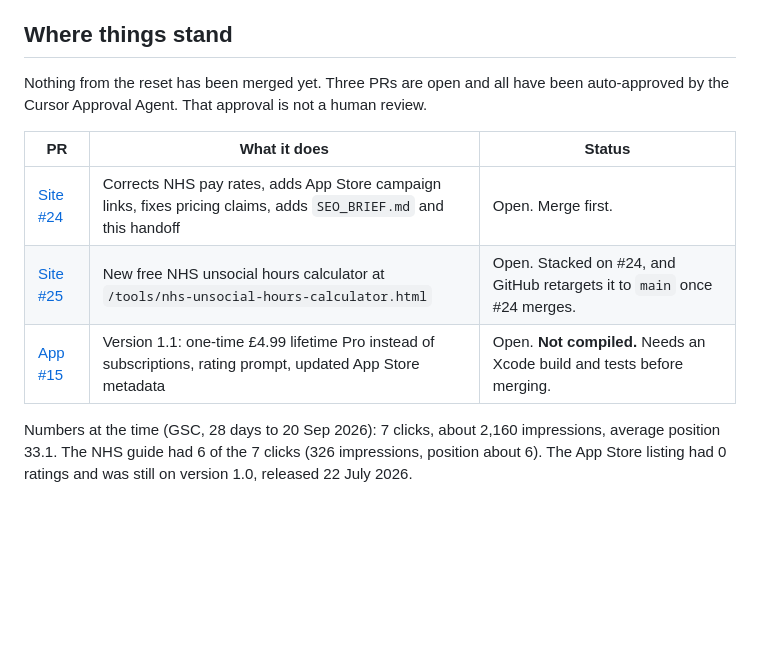
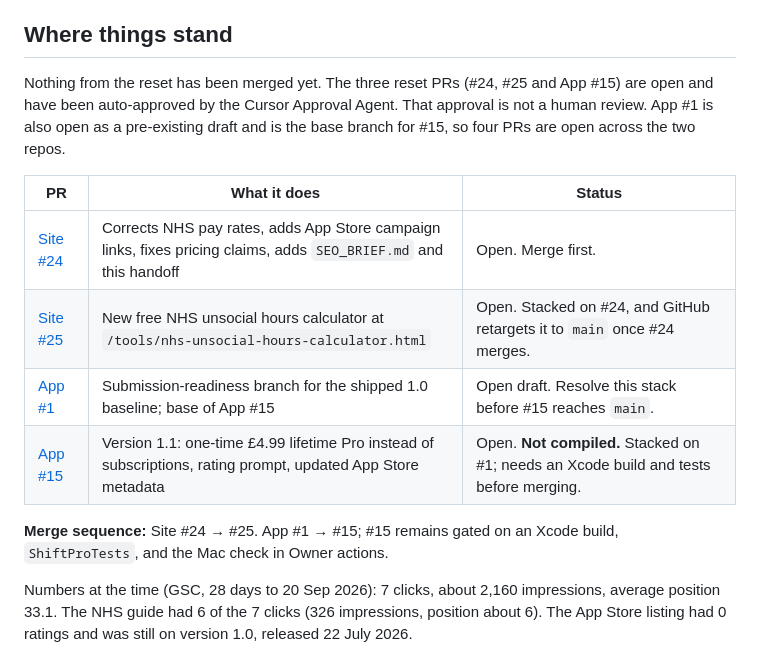
Before and after one commit to Al2800/ShiftPro-Site, a Markdown page: docs/HANDOFF.md, the part around the change. Rendered like a GitHub page; blank space fills up the shorter version.

Commit message:
docs: record app PR #1 as a dependency

```diff
--- a/docs/HANDOFF.md
+++ b/docs/HANDOFF.md
@@ -6,13 +6,16 @@ Read this first, then `docs/SEO_BRIEF.md` (how to work) and `SEO_CHANGELOG.md` (
 
 ## Where things stand
 
-Nothing from the reset has been merged yet. Three PRs are open and all have been auto-approved by the Cursor Approval Agent. That approval is not a human review.
+Nothing from the reset has been merged yet. The three reset PRs (#24, #25 and App #15) are open and have been auto-approved by the Cursor Approval Agent. That approval is not a human review. App #1 is also open as a pre-existing draft and is the base branch for #15, so four PRs are open across the two repos.
 
 | PR | What it does | Status |
 |---|---|---|
 | [Site #24](https://github.com/Al2800/ShiftPro-Site/pull/24) | Corrects NHS pay rates, adds App Store campaign links, fixes pricing claims, adds `SEO_BRIEF.md` and this handoff | Open. Merge first. |
 | [Site #25](https://github.com/Al2800/ShiftPro-Site/pull/25) | New free NHS unsocial hours calculator at `/tools/nhs-unsocial-hours-calculator.html` | Open. Stacked on #24, and GitHub retargets it to `main` once #24 merges. |
-| [App #15](https://github.com/Al2800/ShiftPro/pull/15) | Version 1.1: one-time £4.99 lifetime Pro instead of subscriptions, rating prompt, updated App Store metadata | Open. **Not compiled.** Needs an Xcode build and tests before merging. |
+| [App #1](https://github.com/Al2800/ShiftPro/pull/1) | Submission-readiness branch for the shipped 1.0 baseline; base of App #15 | Open draft. Resolve this stack before #15 reaches `main`. |
+| [App #15](https://github.com/Al2800/ShiftPro/pull/15) | Version 1.1: one-time £4.99 lifetime Pro instead of subscriptions, rating prompt, updated App Store metadata | Open. **Not compiled.** Stacked on #1; needs an Xcode build and tests before merging. |
+
+**Merge sequence:** Site #24 → #25. App #1 → #15; #15 remains gated on an Xcode build, `ShiftProTests`, and the Mac check in Owner actions.
 
 Numbers at the time (GSC, 28 days to 20 Sep 2026): 7 clicks, about 2,160 impressions, average position 33.1. The NHS guide had 6 of the 7 clicks (326 impressions, position about 6). The App Store listing had 0 ratings and was still on version 1.0, released 22 July 2026.
 
```
